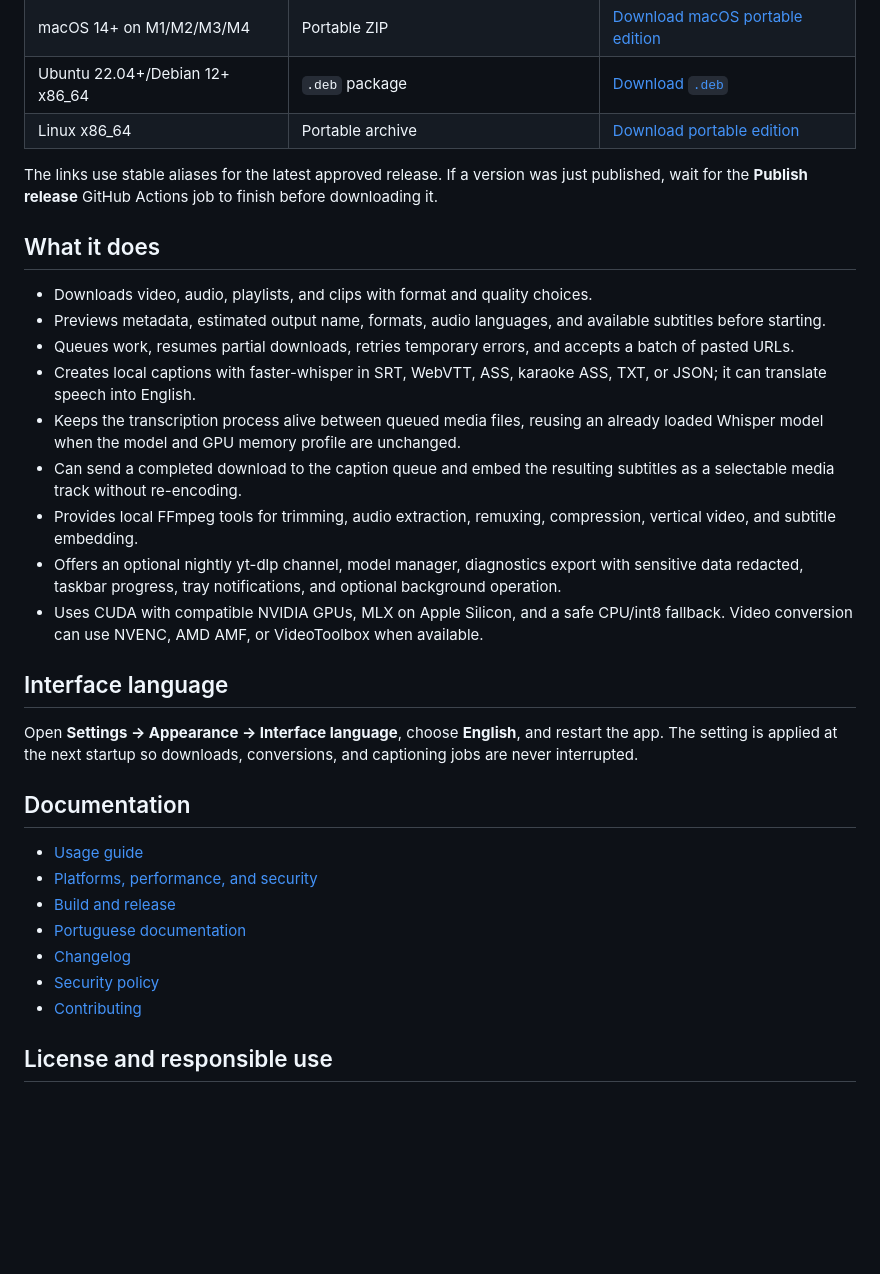
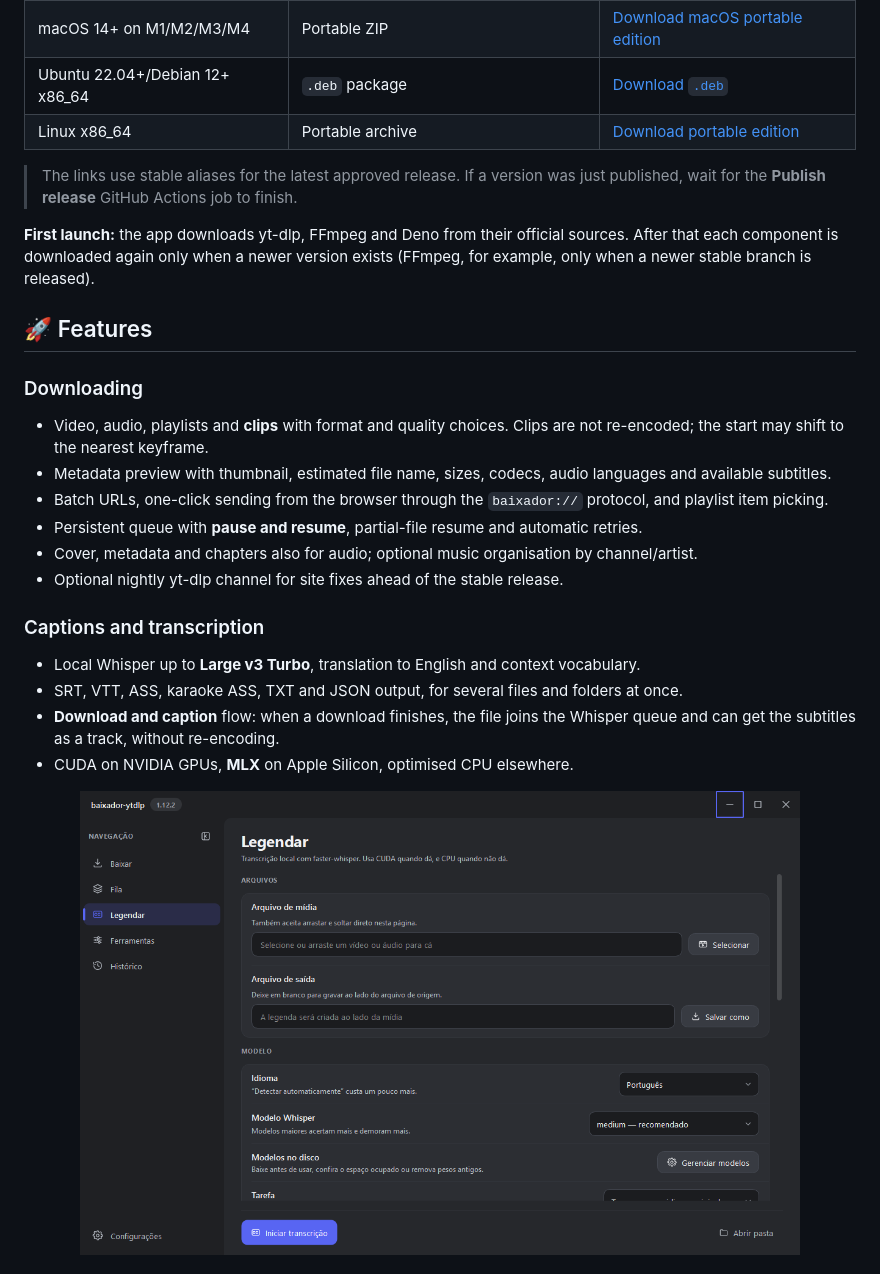
Before and after one commit to NoThinkpls/baixador-ytdlp, a Markdown page: README.en.md, the part around one of its changes. Rendered like a GitHub page; pictures changed too: docs/images/legendar-dark.png (added); blank space fills up the shorter version.

Commit message:
docs: README repaginado (hero, badges, capturas reais, tabelas) em PT e EN
Co-Authored-By: Claude Sonnet 5.5 <noreply@anthropic.com>

```diff
--- a/README.en.md
+++ b/README.en.md
@@ -15,33 +46,29 @@ Download video and audio, transcribe media locally, and edit files in an Apple +
 | Ubuntu 22.04+/Debian 12+ x86_64 | `.deb` package | [Download `.deb`](https://github.com/NoThinkpls/baixador-ytdlp/releases/latest/download/baixador-ytdlp-linux-amd64.deb) |
 | Linux x86_64 | Portable archive | [Download portable edition](https://github.com/NoThinkpls/baixador-ytdlp/releases/latest/download/baixador-ytdlp-portable-linux-x86_64.tar.gz) |
 
-The links use stable aliases for the latest approved release. If a version was just published, wait for the **Publish release** GitHub Actions job to finish before downloading it.
+> The links use stable aliases for the latest approved release. If a version was just published, wait for the **Publish release** GitHub Actions job to finish.
 
-## What it does
+**First launch:** the app downloads yt-dlp, FFmpeg and Deno from their official sources. After that each component is downloaded again only when a newer version exists (FFmpeg, for example, only when a newer stable branch is released).
 
-- Downloads video, audio, playlists, and clips with format and quality choices.
-- Previews metadata, estimated output name, formats, audio languages, and available subtitles before starting.
-- Queues work, resumes partial downloads, retries temporary errors, and accepts a batch of pasted URLs.
-- Creates local captions with faster-whisper in SRT, WebVTT, ASS, karaoke ASS, TXT, or JSON; it can translate speech into English.
-- Keeps the transcription process alive between queued media files, reusing an already loaded Whisper model when the model and GPU memory profile are unchanged.
-- Can send a completed download to the caption queue and embed the resulting subtitles as a selectable media track without re-encoding.
-- Provides local FFmpeg tools for trimming, audio extraction, remuxing, compression, vertical video, and subtitle embedding.
-- Offers an optional nightly yt-dlp channel, model manager, diagnostics export with sensitive data redacted, taskbar progress, tray notifications, and optional background operation.
-- Uses CUDA with compatible NVIDIA GPUs, MLX on Apple Silicon, and a safe CPU/int8 fallback. Video conversion can use NVENC, AMD AMF, or VideoToolbox when available.
+## 🚀 Features
 
-## Interface language
+### Downloading
 
-Open **Settings → Appearance → Interface language**, choose **English**, and restart the app. The setting is applied at the next startup so downloads, conversions, and captioning jobs are never interrupted.
+- Video, audio, playlists and **clips** with format and quality choices. Clips are not re-encoded; the start may shift to the nearest keyframe.
+- Metadata preview with thumbnail, estimated file name, sizes, codecs, audio languages and available subtitles.
+- Batch URLs, one-click sending from the browser through the `baixador://` protocol, and playlist item picking.
+- Persistent queue with **pause and resume**, partial-file resume and automatic retries.
+- Cover, metadata and chapters also for audio; optional music organisation by channel/artist.
+- Optional nightly yt-dlp channel for site fixes ahead of the stable release.
 
-## Documentation
+### Captions and transcription
 
-- [Usage guide](docs/USAGE-GUIDE.en.md)
-- [Platforms, performance, and security](docs/PLATFORMS-AND-SECURITY.en.md)
-- [Build and release](docs/BUILD-AND-RELEASE.en.md)
-- [Portuguese documentation](README.md#documentação)
-- [Changelog](CHANGELOG.md)
-- [Security policy](SECURITY.md)
-- [Contributing](CONTRIBUTING.md)
+- Local Whisper up to **Large v3 Turbo**, translation to English and context vocabulary.
+- SRT, VTT, ASS, karaoke ASS, TXT and JSON output, for several files and folders at once.
+- **Download and caption** flow: when a download finishes, the file joins the Whisper queue and can get the subtitles as a track, without re-encoding.
+- CUDA on NVIDIA GPUs, **MLX** on Apple Silicon, optimised CPU elsewhere.
 
-## License and responsible use
+<div align="center">
+<img src="docs/images/legendar-dark.png" alt="Captions page" width="720">
+</div>
 
```
Also changed, not shown: other parts of README.en.md (+96 -4 lines), README.md (+110 -91 lines), docs/images/baixar-dark.png (added), docs/images/configuracoes-dark.png (added), docs/images/ferramentas-light.png (added), 1 other file.
